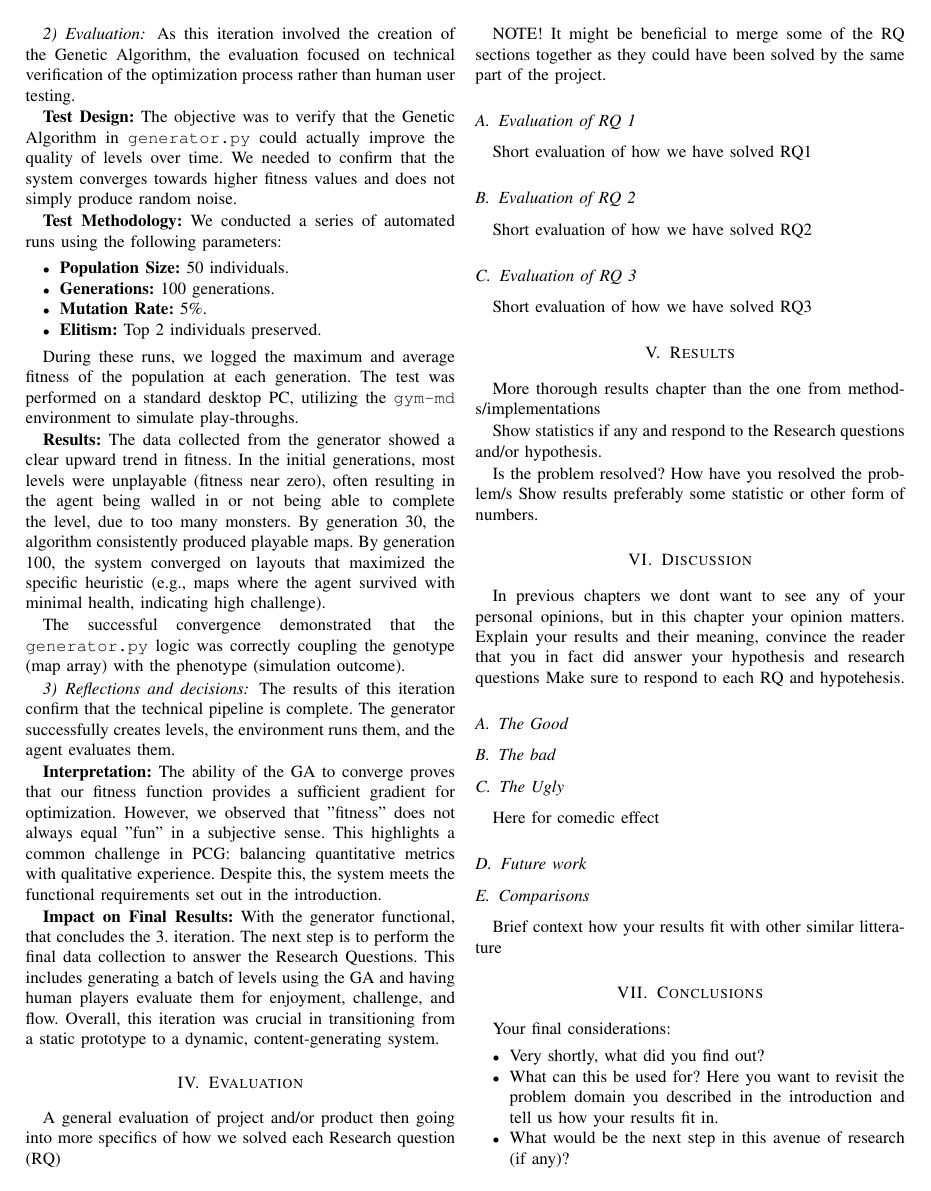
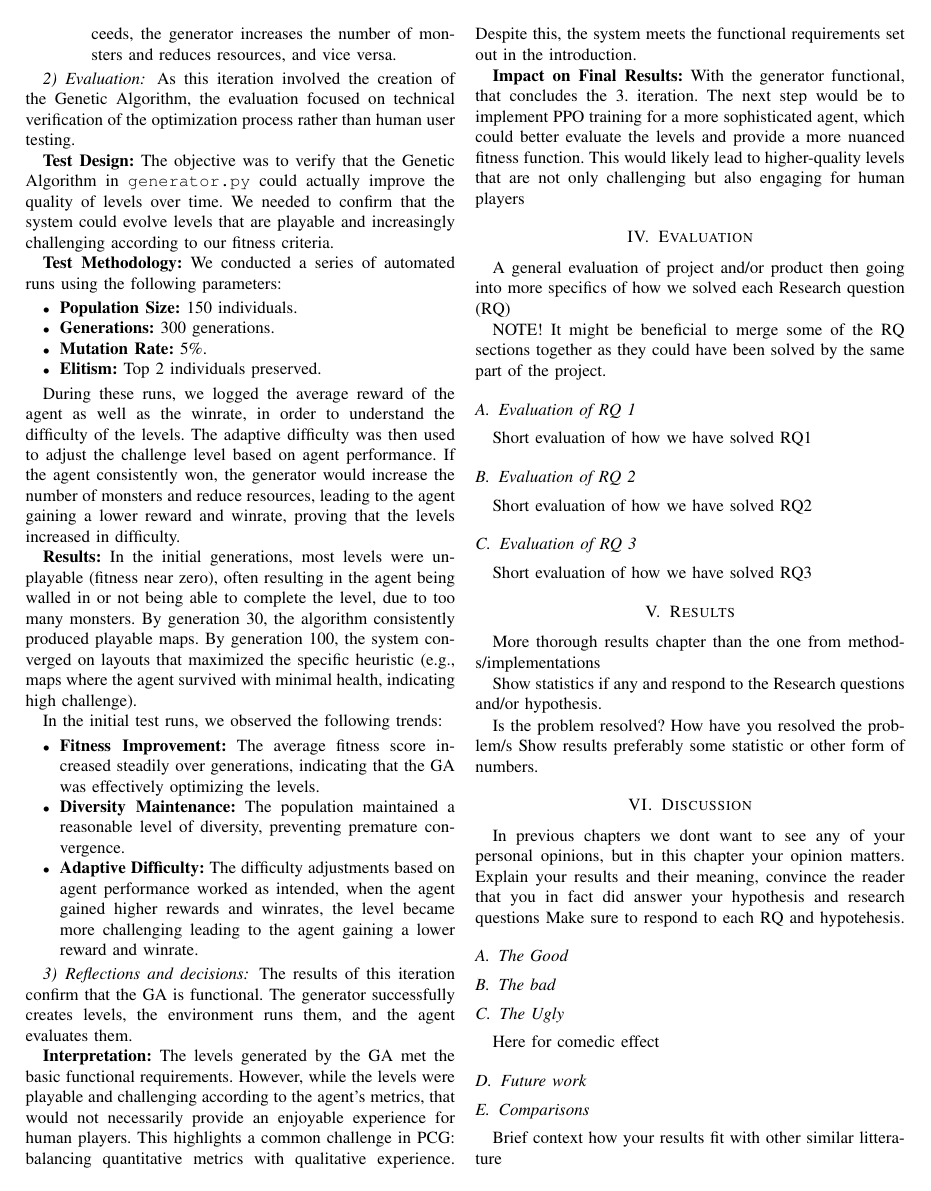
Before and after one commit to joachimhviid/game-ai-pcg, a LaTeX paper (report/main.tex, which reads report/chapters/method-and-implementation/iteration-3.tex): page 4 of 6. Compiled offline with pdfLaTeX; a missing font is replaced by an installed copy or a similar font; a LaTeX package or settings file that is missing is left out.

Commit message:
Update iteration-3.tex

```diff
--- a/report/chapters/method-and-implementation/iteration-3.tex
+++ b/report/chapters/method-and-implementation/iteration-3.tex
@@ -32,6 +32,7 @@ This allows us to search for levels that specifically maximize our defined fitne
         \item \textit{Tournament Selection:} We use tournament selection (k=3) to maintain diversity. It prevents the "best" individual from dominating the population too early, which is common with Roulette Wheel selection.
         \item \textit{Uniform Crossover:} Since the map is a grid without a strict linear sequence, uniform crossover offers a greater diversity in the offspring compared to single-point crossover.
         \item \textit{Random Mutation:} To prevent the algorithm from getting stuck in local optima, we apply random mutation (5\% chance per tile) to flip tile types, ensuring the search space remains explorable.
+        \item \textit{Adaptive difficulty:} The system dynamically adjusts the difficulty of the generated levels based on the agent's performance. If the agent consistently succeeds, the generator increases the number of monsters and reduces resources, and vice versa.
     \end{itemize}
 \end{itemize}
 
@@ -40,40 +41,43 @@ As this iteration involved the creation of the Genetic Algorithm, the evaluation
 
 \textbf{Test Design:}
 The objective was to verify that the Genetic Algorithm in \texttt{generator.py} could actually improve the quality of levels over time.
-We needed to confirm that the system converges towards higher fitness values and does not simply produce random noise.
+We needed to confirm that the system could evolve levels that are playable and increasingly challenging according to our fitness criteria.
 
 \textbf{Test Methodology:}
 We conducted a series of automated runs using the following parameters:
 \begin{itemize}
-    \item \textbf{Population Size:} 50 individuals.
-    \item \textbf{Generations:} 100 generations.
+    \item \textbf{Population Size:} 150 individuals.
+    \item \textbf{Generations:} 300 generations.
     \item \textbf{Mutation Rate:} 5\%.
     \item \textbf{Elitism:} Top 2 individuals preserved.
 \end{itemize}
 
-During these runs, we logged the maximum and average fitness of the population at each generation.
-The test was performed on a standard desktop PC, utilizing the \texttt{gym-md} environment to simulate play-throughs.
+During these runs, we logged the average reward of the agent as well as the winrate, in order to understand the difficulty of the levels. The adaptive difficulty was then used to adjust the challenge level based on agent performance.
+If the agent consistently won, the generator would increase the number of monsters and reduce resources, leading to the agent gaining a lower reward and winrate, proving that the levels increased in difficulty.
 
 \textbf{Results:}
-The data collected from the generator showed a clear upward trend in fitness.
 In the initial generations, most levels were unplayable (fitness near zero), often resulting in the agent being walled in or not being able to complete the level, due to too many monsters.
 By generation 30, the algorithm consistently produced playable maps.
 By generation 100, the system converged on layouts that maximized the specific heuristic (e.g., maps where the agent survived with minimal health, indicating high challenge).
 
-The successful convergence demonstrated that the \texttt{generator.py} logic was correctly coupling the genotype (map array) with the phenotype (simulation outcome).
+In the initial test runs, we observed the following trends:
+\begin{itemize}
+    \item \textbf{Fitness Improvement:} The average fitness score increased steadily over generations, indicating that the GA was effectively optimizing the levels.
+    \item \textbf{Diversity Maintenance:} The population maintained a reasonable level of diversity, preventing premature convergence.
+    \item \textbf{Adaptive Difficulty:} The difficulty adjustments based on agent performance worked as intended, when the agent gained higher rewards and winrates, the level became more challenging leading to the agent gaining a lower reward and winrate.
+\end{itemize}
 
 \subsubsection{Reflections and decisions}
-The results of this iteration confirm that the technical pipeline is complete.
+The results of this iteration confirm that the GA is functional.
 The generator successfully creates levels, the environment runs them, and the agent evaluates them.
 
 \textbf{Interpretation:}
-The ability of the GA to converge proves that our fitness function provides a sufficient gradient for optimization.
-However, we observed that "fitness" does not always equal "fun" in a subjective sense.
+The levels generated by the GA met the basic functional requirements.
+However, while the levels were playable and challenging according to the agent's metrics, that would not necessarily provide an enjoyable experience for human players.
 This highlights a common challenge in PCG: balancing quantitative metrics with qualitative experience.
 Despite this, the system meets the functional requirements set out in the introduction.
 
 \textbf{Impact on Final Results:}
 With the generator functional, that concludes the 3. iteration.
-The next step is to perform the final data collection to answer the Research Questions.
-This includes generating a batch of levels using the GA and having human players evaluate them for enjoyment, challenge, and flow.
-Overall, this iteration was crucial in transitioning from a static prototype to a dynamic, content-generating system.
+The next step would be to implement PPO training for a more sophisticated agent, which could better evaluate the levels and provide a more nuanced fitness function.
+This would likely lead to higher-quality levels that are not only challenging but also engaging for human players
```
Also changed, not shown: report/chapters/method-and-implementation/iteration-3.tex (4 more changed lines).
